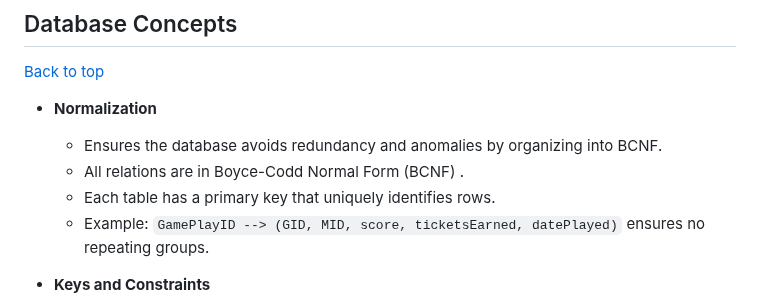
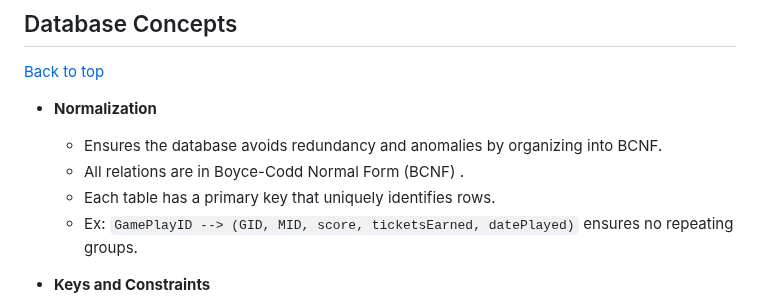
Before and after one commit to JennyYu2/Projects, a Markdown page: SQL Database Management/README.md, the part around the change. Drawn GitHub-style.

```diff
--- a/SQL Database Management/README.md
+++ b/SQL Database Management/README.md
@@ -40,7 +40,7 @@ Additionally, pre-built queries allow users to analyze arcade activity, such as
   - Ensures the database avoids redundancy and anomalies by organizing into BCNF.
   - All relations are in Boyce-Codd Normal Form (BCNF) .
   - Each table has a primary key that uniquely identifies rows.
-  - Example: `GamePlayID --> (GID, MID, score, ticketsEarned, datePlayed)` ensures no repeating groups.
+  - Ex: `GamePlayID --> (GID, MID, score, ticketsEarned, datePlayed)` ensures no repeating groups.
 
 - **Keys and Constraints**
   - **Primary Keys (PK):** Every table has a unique identifier (Ex: `MID` for Member, `GID` for Game).
```
